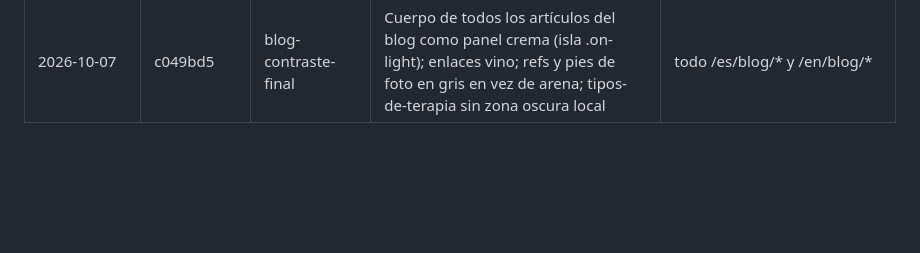
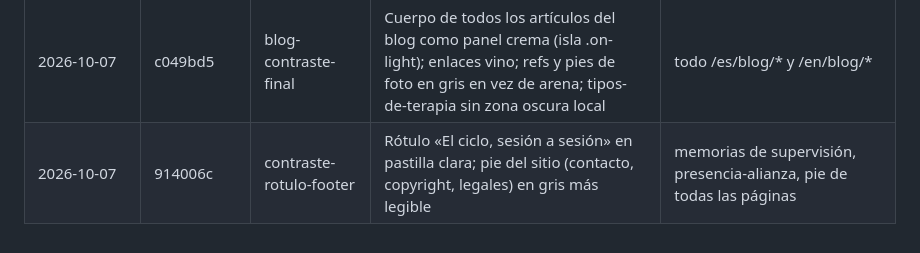
Before and after one commit to neuve/Inessentia, a Markdown page: docs/cambios-medibles.md, the part around the change. GitHub-like rendering; blank space fills up the shorter version.

Commit message:
cambios-medibles: rótulo y pie
Co-Authored-By: Claude Opus 5.5 <noreply@anthropic.com>

```diff
--- a/docs/cambios-medibles.md
+++ b/docs/cambios-medibles.md
@@ -27,3 +27,4 @@ Registro de cambios visibles publicados en inessentia.mx, para que SStats parta
 | 2026-10-07 | d32319a | supervisa-enlaces | Bloque «Supervisa» con enlaces a /es/sobre-mi/ y /es/diez-anos/; ahora también al cierre de memorias y lectura | /es/supervision/, /es/supervision/sesion-1/, /es/blog/presencia-alianza-mirada-permiso/ |
 | 2026-10-07 | 270d176 | blog-siguiente-paso | R4: bloque «siguiente paso» (invitación a terapia individual + «Sigue leyendo» con 2 artículos) antes de Disqus en SFI y experiencia somática, sin CTA genérico; portada /es/ muestra SFI, experiencia somática y qué esperar; recursos (es y en) ponen SFI y ES primero | /es/blog/sistemas-familiares-internos/, /es/blog/experiencia-somatica/, /es/, /es/recursos/, /en/resources/ |
 | 2026-10-07 | c049bd5 | blog-contraste-final | Cuerpo de todos los artículos del blog como panel crema (isla .on-light); enlaces vino; refs y pies de foto en gris en vez de arena; tipos-de-terapia sin zona oscura local | todo /es/blog/* y /en/blog/* |
+| 2026-10-07 | 914006c | contraste-rotulo-footer | Rótulo «El ciclo, sesión a sesión» en pastilla clara; pie del sitio (contacto, copyright, legales) en gris más legible | memorias de supervisión, presencia-alianza, pie de todas las páginas |
```
